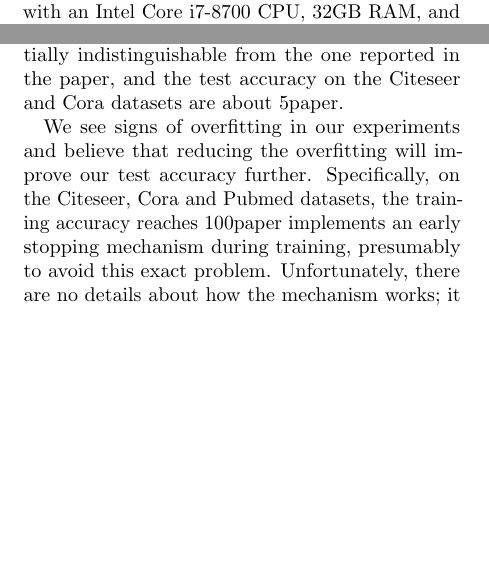
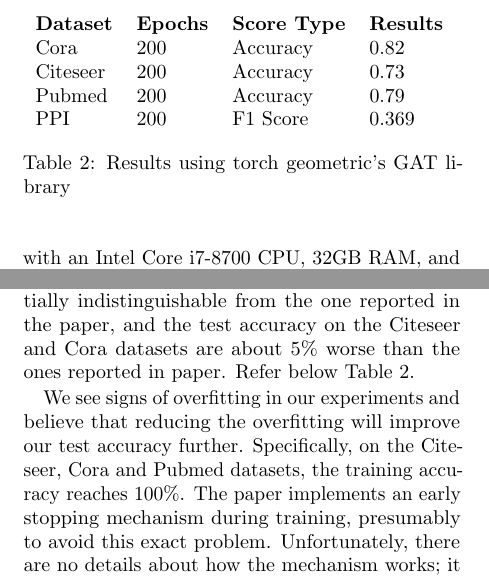
Before and after one commit to kushagrasoni/CS598_DLH_GAT_Implementation, a LaTeX document (docs/project.tex, which reads docs/results.tex): two parts of the columns of page 3 of 4 before the commit and two parts of the columns of page 5 of 6 after it, joined at a grey line, cut at the place of the change, the shorter picture padded with empty space. The pictures show the PDF file docs/project.pdf that the author committed with the source.

Commit message:
* Updated results.tex

```diff
--- a/docs/results.tex
+++ b/docs/results.tex
@@ -1,16 +1,34 @@
 So far we have only been able to inaccurately replicate the paper's
 experiments: as mentioned earlier, the Pytorch Geometric GAT implementation is
-not flexible enough to do exactly what the paper does. Our preliminary results
-are encouraging however. Our test accuracy on the Pubmed data is essentially
+not flexible enough to do exactly what the paper does.
+Our preliminary results are encouraging however.
+Our test accuracy on the Pubmed data is essentially
 indistinguishable from the one reported in the paper, and the test accuracy on
-the Citeseer and Cora datasets are about 5% worse than the ones reported in
+the Citeseer and Cora datasets are about 5\% worse than the ones reported in
 paper.
+Refer below Table~\ref{tab:results-table}.
+
+\begin{table}
+    \begin{tabular}{llll}
+        \toprule
+        \midrule
+        \textbf{Dataset} & \textbf{Epochs} & \textbf{Score Type} & \textbf{Results} \\
+        \ch{Cora}     & 200    & Accuracy   & 0.82  \\
+        \ch{Citeseer} & 200    & Accuracy   & 0.73  \\
+        \ch{Pubmed}   & 200    & Accuracy   & 0.79  \\
+        \ch{PPI}      & 200    & F1 Score   & 0.369 \\
+        \bottomrule
+    \end{tabular}
+    \caption{Results using torch geometric's GAT library}
+    \label{tab:results-table}
+\end{table}
 
 We see signs of overfitting in our experiments and believe that reducing the
-overfitting will improve our test accuracy further. Specifically, on the
-Citeseer, Cora and Pubmed datasets, the training accuracy reaches 100%. The
-paper implements an early stopping mechanism during training, presumably to
-avoid this exact problem. Unfortunately, there are no details about how the
-mechanism works; it is described in a single sentence. We will attempt to
-implement our own such mechanism and hope it will reduce overfitting and
+overfitting will improve our test accuracy further.
+Specifically, on the Citeseer, Cora and Pubmed datasets, the training accuracy reaches 100\%.
+The paper implements an early stopping mechanism during training, presumably to
+avoid this exact problem.
+Unfortunately, there are no details about how the mechanism works;
+it is described in a single sentence.
+We will attempt to implement our own such mechanism and hope it will reduce overfitting and
 improve test accuracy.
```
Also changed, not shown: docs/project.tex (+1 -1 lines), docs/project.pdf, 3 other files.
